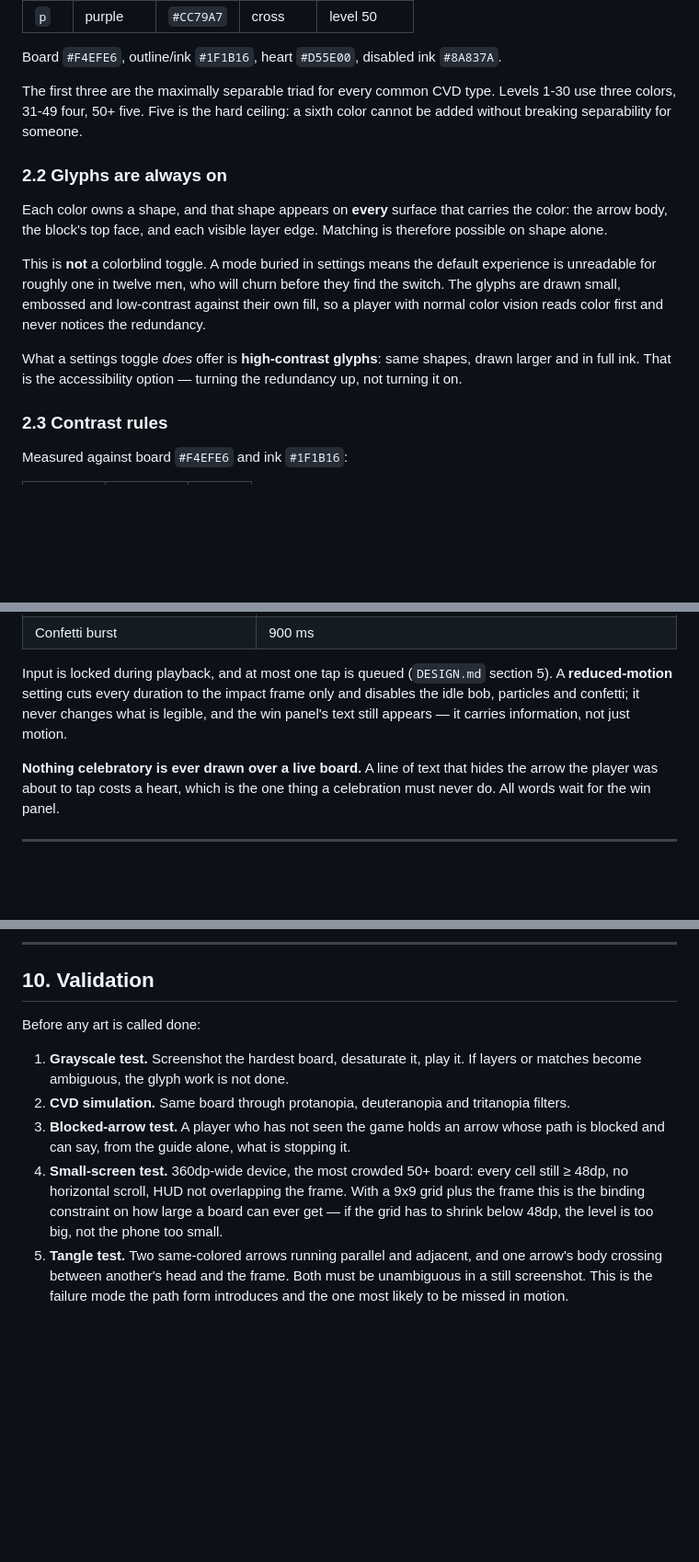
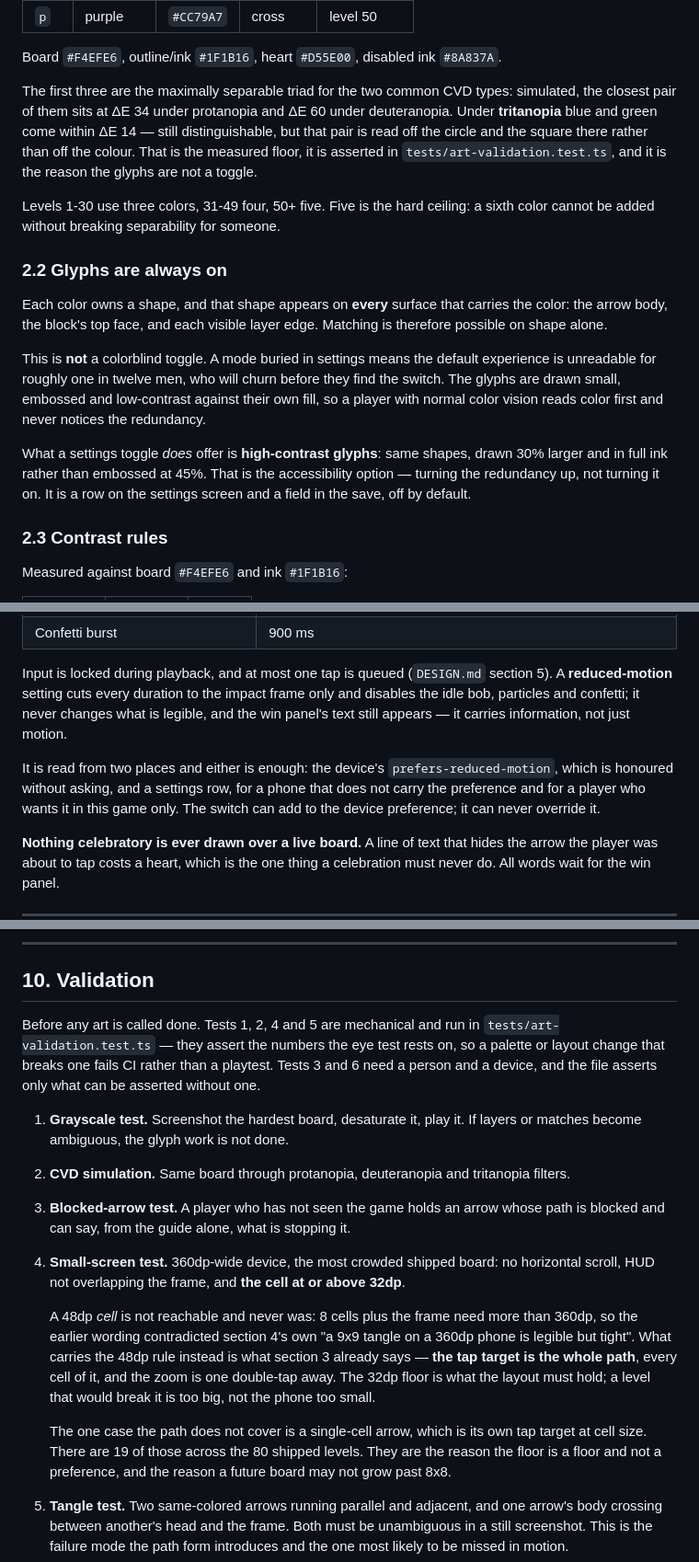
Before and after one commit to Eren-Ozcan/arrow-crack, a Markdown page: ART.md, 3 parts joined by grey strips. Shown at 92% size. Rendered like a GitHub page; blank space fills up the shorter version.

Commit message:
docs: settle the 360dp rule, and record the tritanopia measurement
ART.md 10.4 asked for a 48dp cell, which section 4 already contradicted
and which 8 cells plus a frame cannot reach on a 360dp phone. The rule is
now the 32dp cell floor the layout can hold, with the 48dp target carried
by the path and the zoom, and the single-cell arrows named as the case it
does not cover.

Section 2.1 now carries the measured CVD separations, including the blue
against green pair under tritanopia that leans on its glyphs.

Co-Authored-By: Claude Opus 5 <noreply@anthropic.com>
Claude-Session: https://claude.ai/code/session_013TC5vKFXfP4K2kPjmr4dAR

```diff
--- a/ART.md
+++ b/ART.md
@@ -52,7 +52,14 @@ protanopia, deuteranopia and tritanopia — not merely "tested afterwards".
 Board `#F4EFE6`, outline/ink `#1F1B16`, heart `#D55E00`, disabled ink
 `#8A837A`.
 
-The first three are the maximally separable triad for every common CVD type.
+The first three are the maximally separable triad for the two common CVD
+types: simulated, the closest pair of them sits at ΔE 34 under protanopia and
+ΔE 60 under deuteranopia. Under **tritanopia** blue and green come within
+ΔE 14 — still distinguishable, but that pair is read off the circle and the
+square there rather than off the colour. That is the measured floor, it is
+asserted in `tests/art-validation.test.ts`, and it is the reason the glyphs
+are not a toggle.
+
 Levels 1-30 use three colors, 31-49 four, 50+ five. Five is the hard
 ceiling: a sixth color cannot be added without breaking separability for
 someone.
@@ -70,8 +77,9 @@ low-contrast against their own fill, so a player with normal color vision
 reads color first and never notices the redundancy.
 
 What a settings toggle _does_ offer is **high-contrast glyphs**: same
-shapes, drawn larger and in full ink. That is the accessibility option —
-turning the redundancy up, not turning it on.
+shapes, drawn 30% larger and in full ink rather than embossed at 45%. That is
+the accessibility option — turning the redundancy up, not turning it on. It
+is a row on the settings screen and a field in the save, off by default.
 
 ### 2.3 Contrast rules
 
@@ -322,6 +330,12 @@ the impact frame only and disables the idle bob, particles and confetti; it
 never changes what is legible, and the win panel's text still appears — it
 carries information, not just motion.
 
+It is read from two places and either is enough: the device's
+`prefers-reduced-motion`, which is honoured without asking, and a settings
+row, for a phone that does not carry the preference and for a player who
+wants it in this game only. The switch can add to the device preference; it
+can never override it.
+
 **Nothing celebratory is ever drawn over a live board.** A line of text that
 hides the arrow the player was about to tap costs a heart, which is the one
 thing a celebration must never do. All words wait for the win panel.
@@ -378,7 +392,11 @@ indistinguishable from the incumbent's in a search result list.
 
 ## 10. Validation
 
-Before any art is called done:
+Before any art is called done. Tests 1, 2, 4 and 5 are mechanical and run in
+`tests/art-validation.test.ts` — they assert the numbers the eye test rests
+on, so a palette or layout change that breaks one fails CI rather than a
+playtest. Tests 3 and 6 need a person and a device, and the file asserts only
+what can be asserted without one.
 
 1. **Grayscale test.** Screenshot the hardest board, desaturate it, play it.
    If layers or matches become ambiguous, the glyph work is not done.
@@ -387,11 +405,22 @@ Before any art is called done:
 3. **Blocked-arrow test.** A player who has not seen the game holds an
    arrow whose path is blocked and can say, from the guide alone, what is
    stopping it.
-4. **Small-screen test.** 360dp-wide device, the most crowded 50+ board:
-   every cell still ≥ 48dp, no horizontal scroll, HUD not overlapping the
-   frame. With a 9x9 grid plus the frame this is the binding constraint on
-   how large a board can ever get — if the grid has to shrink below 48dp,
-   the level is too big, not the phone too small.
+4. **Small-screen test.** 360dp-wide device, the most crowded shipped board:
+   no horizontal scroll, HUD not overlapping the frame, and **the cell at or
+   above 32dp**.
+
+   A 48dp _cell_ is not reachable and never was: 8 cells plus the frame need
+   more than 360dp, so the earlier wording contradicted section 4's own "a
+   9x9 tangle on a 360dp phone is legible but tight". What carries the 48dp
+   rule instead is what section 3 already says — **the tap target is the
+   whole path**, every cell of it, and the zoom is one double-tap away. The
+   32dp floor is what the layout must hold; a level that would break it is
+   too big, not the phone too small.
+
+   The one case the path does not cover is a single-cell arrow, which is its
+   own tap target at cell size. There are 19 of those across the 80 shipped
+   levels. They are the reason the floor is a floor and not a preference, and
+   the reason a future board may not grow past 8x8.
 5. **Tangle test.** Two same-colored arrows running parallel and adjacent,
    and one arrow's body crossing between another's head and the frame. Both
    must be unambiguous in a still screenshot. This is the failure mode the
```
Also changed, not shown: DESIGN.md (+2 -2 lines).
